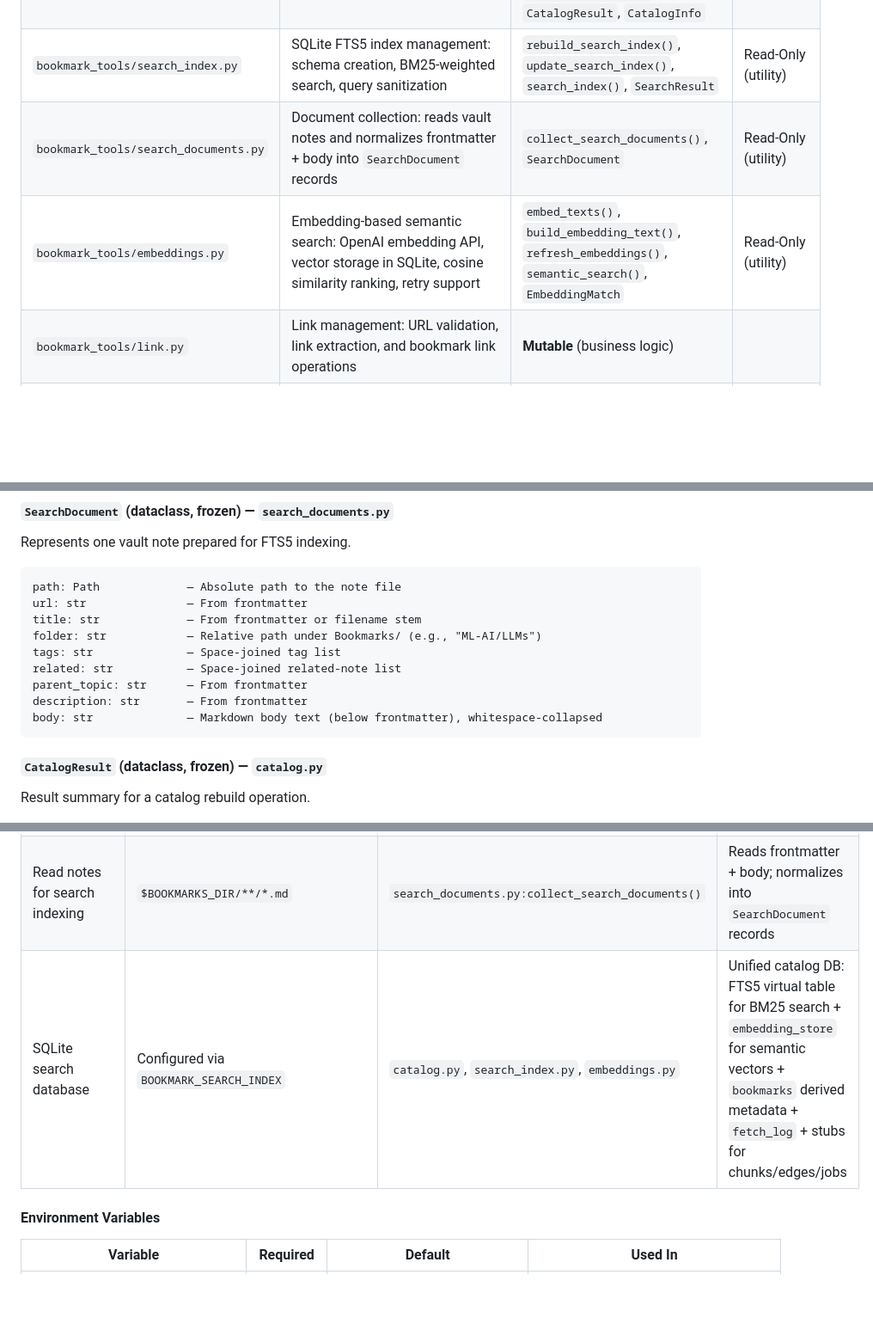
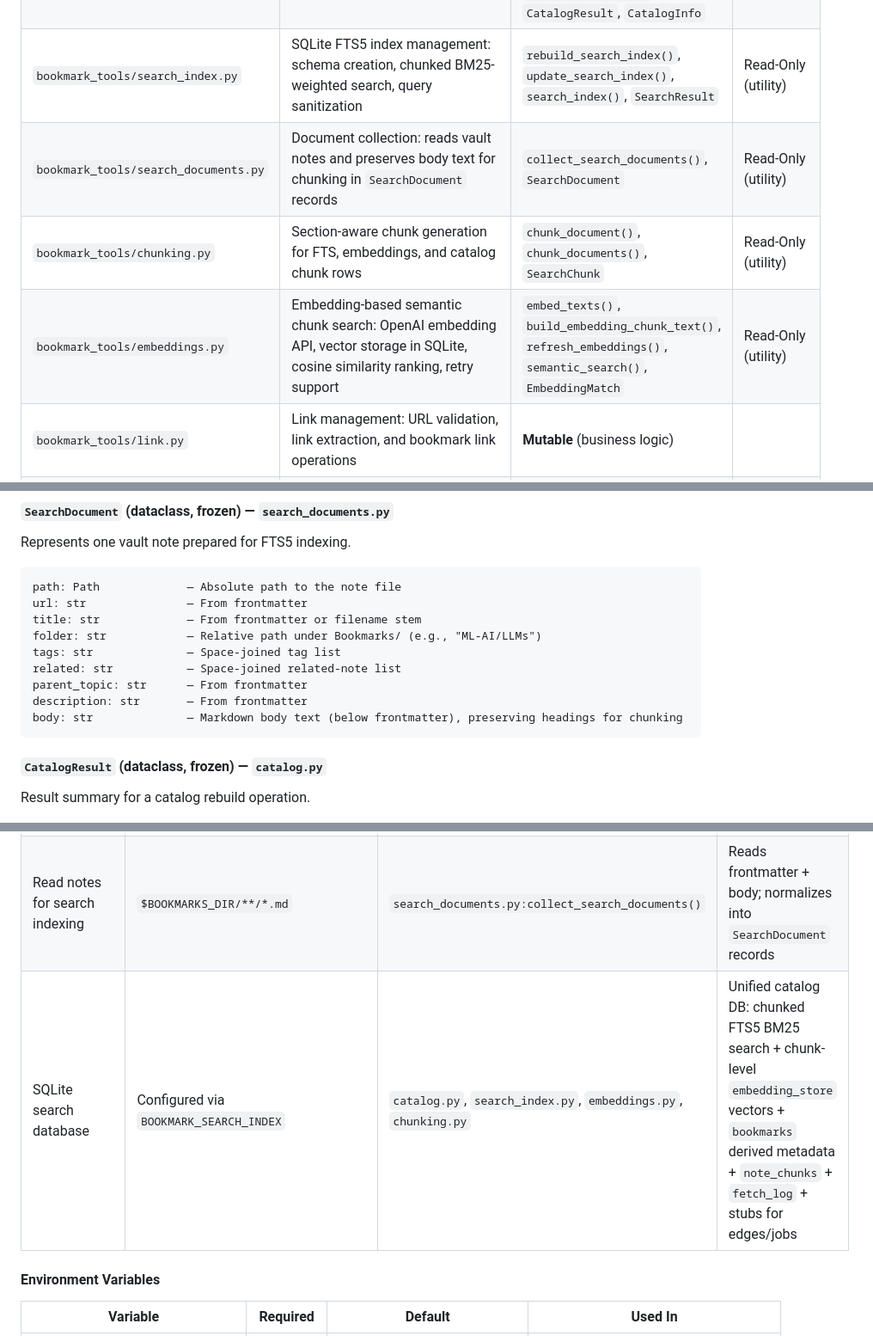
Before and after one commit to mengkeat/bookmark-tools, a Markdown page: AGENTS.md, 3 parts joined by grey strips. Shown at 86% size. Drawn GitHub-style; blank space fills up the shorter version.

````diff
--- a/AGENTS.md
+++ b/AGENTS.md
@@ -203,9 +206,10 @@ Start with rows marked **Mutable**. Most implementation changes should be confin
 | `bookmark_tools/__main__.py` | Package runner | Calls `cli.main()` | Read-Only |
 | `bookmark_tools/search.py` | Search orchestration: CLI argument parsing, BM25/semantic/hybrid search, result formatting, logging | `main()`, `search_bookmarks()`, `search_bookmarks_semantic()`, `search_bookmarks_hybrid()`, `_reciprocal_rank_fusion()`, `parse_args()`, `configure_logging()` | **Mutable** (business logic) |
 | `bookmark_tools/catalog.py` | Unified SQLite catalog: schema versioning, migrations, bookmarks metadata, fetch_log, stubs for chunks/edges/jobs, compatibility wrappers | `connect()`, `ensure_catalog_schema()`, `rebuild_catalog()`, `delete_from_catalog()`, `upsert_bookmark()`, `populate_bookmarks()`, `get_catalog_info()`, `CatalogResult`, `CatalogInfo` | Read-Only (utility) |
-| `bookmark_tools/search_index.py` | SQLite FTS5 index management: schema creation, BM25-weighted search, query sanitization | `rebuild_search_index()`, `update_search_index()`, `search_index()`, `SearchResult` | Read-Only (utility) |
-| `bookmark_tools/search_documents.py` | Document collection: reads vault notes and normalizes frontmatter + body into `SearchDocument` records | `collect_search_documents()`, `SearchDocument` | Read-Only (utility) |
-| `bookmark_tools/embeddings.py` | Embedding-based semantic search: OpenAI embedding API, vector storage in SQLite, cosine similarity ranking, retry support | `embed_texts()`, `build_embedding_text()`, `refresh_embeddings()`, `semantic_search()`, `EmbeddingMatch` | Read-Only (utility) |
+| `bookmark_tools/search_index.py` | SQLite FTS5 index management: schema creation, chunked BM25-weighted search, query sanitization | `rebuild_search_index()`, `update_search_index()`, `search_index()`, `SearchResult` | Read-Only (utility) |
+| `bookmark_tools/search_documents.py` | Document collection: reads vault notes and preserves body text for chunking in `SearchDocument` records | `collect_search_documents()`, `SearchDocument` | Read-Only (utility) |
+| `bookmark_tools/chunking.py` | Section-aware chunk generation for FTS, embeddings, and catalog chunk rows | `chunk_document()`, `chunk_documents()`, `SearchChunk` | Read-Only (utility) |
+| `bookmark_tools/embeddings.py` | Embedding-based semantic chunk search: OpenAI embedding API, vector storage in SQLite, cosine similarity ranking, retry support | `embed_texts()`, `build_embedding_chunk_text()`, `refresh_embeddings()`, `semantic_search()`, `EmbeddingMatch` | Read-Only (utility) |
 | `bookmark_tools/link.py` | Link management: URL validation, link extraction, and bookmark link operations | **Mutable** (business logic) |
 | `bookmark_tools/reorg.py` | Bookmark reorganization: folder restructuring, batch moves, vault reorganization | **Mutable** (business logic) |
 | `bookmark_tools/stats.py` | Bookmark statistics: analytics, metrics collection, vault statistics reporting | **Mutable** (business logic) |
@@ -282,7 +286,7 @@ tags: str              — Space-joined tag list
 related: str           — Space-joined related-note list
 parent_topic: str      — From frontmatter
 description: str       — From frontmatter
-body: str              — Markdown body text (below frontmatter), whitespace-collapsed
+body: str              — Markdown body text (below frontmatter), preserving headings for chunking
 ```
 
 #### `CatalogResult` (dataclass, frozen) — `catalog.py`
@@ -387,7 +408,7 @@ title, url, type, tags, created, last_updated, language, related, parent_topic,
 | Duplicate URL lookup | `BookmarkProfile.url_index` | `classify.py:find_existing_url(url, profile)` | Uses prebuilt map (fallback filesystem scan only when profile is not provided) |
 | Write new note | `$BOOKMARKS_DIR/<folder>/<slug>.md` | `cli.py:main()` | `mkdir -p` + `write_text()`; skipped in `--dry-run` mode |
 | Read notes for search indexing | `$BOOKMARKS_DIR/**/*.md` | `search_documents.py:collect_search_documents()` | Reads frontmatter + body; normalizes into `SearchDocument` records |
-| SQLite search database | Configured via `BOOKMARK_SEARCH_INDEX` | `catalog.py`, `search_index.py`, `embeddings.py` | Unified catalog DB: FTS5 virtual table for BM25 search + `embedding_store` for semantic vectors + `bookmarks` derived metadata + `fetch_log` + stubs for chunks/edges/jobs |
+| SQLite search database | Configured via `BOOKMARK_SEARCH_INDEX` | `catalog.py`, `search_index.py`, `embeddings.py`, `chunking.py` | Unified catalog DB: chunked FTS5 BM25 search + chunk-level `embedding_store` vectors + `bookmarks` derived metadata + `note_chunks` + `fetch_log` + stubs for edges/jobs |
 
 #### Environment Variables
 | Variable | Required | Default | Used In |
````
Also changed, not shown: other parts of AGENTS.md (+24 -4 lines), README.md (+8 -4 lines), docs/SYSTEM_OF_RECORD.md (+3 -3 lines).
